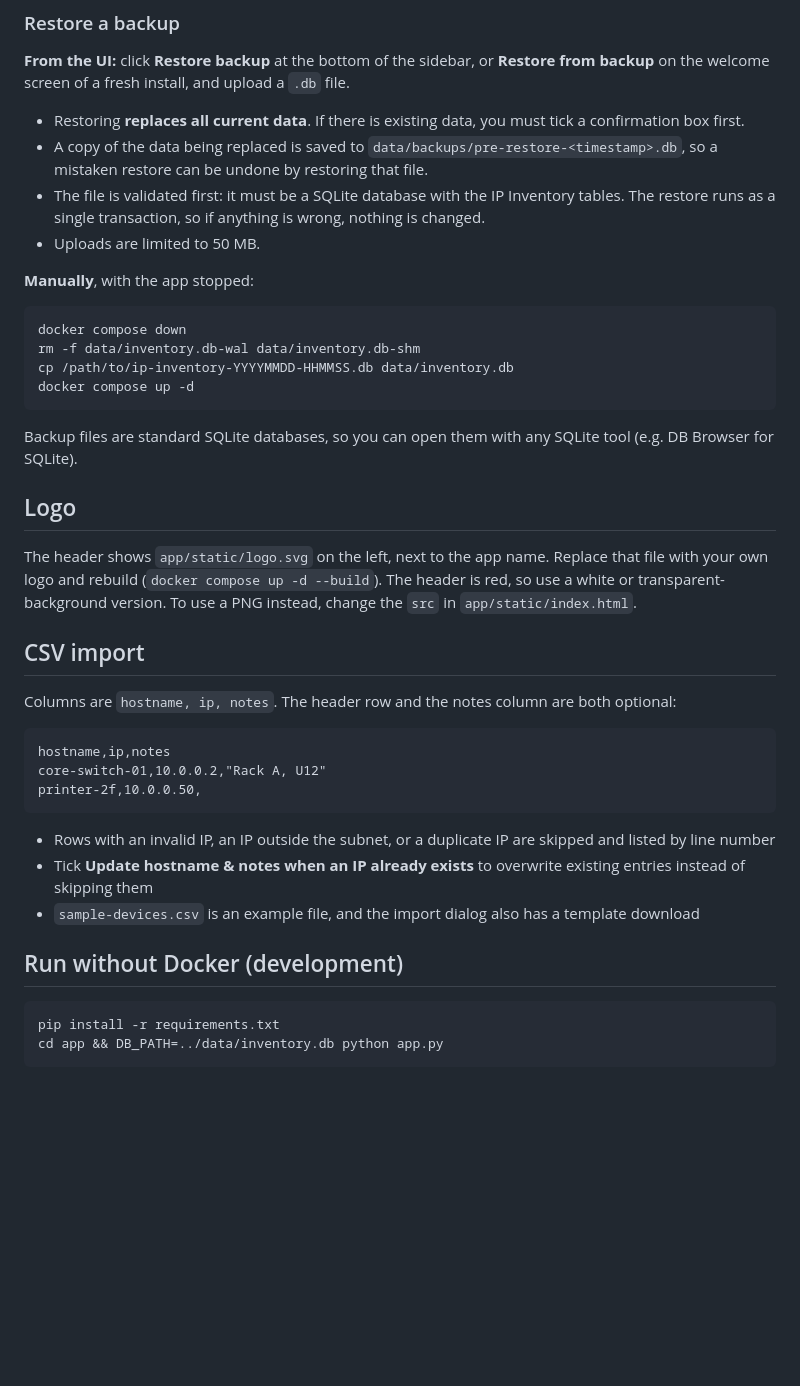
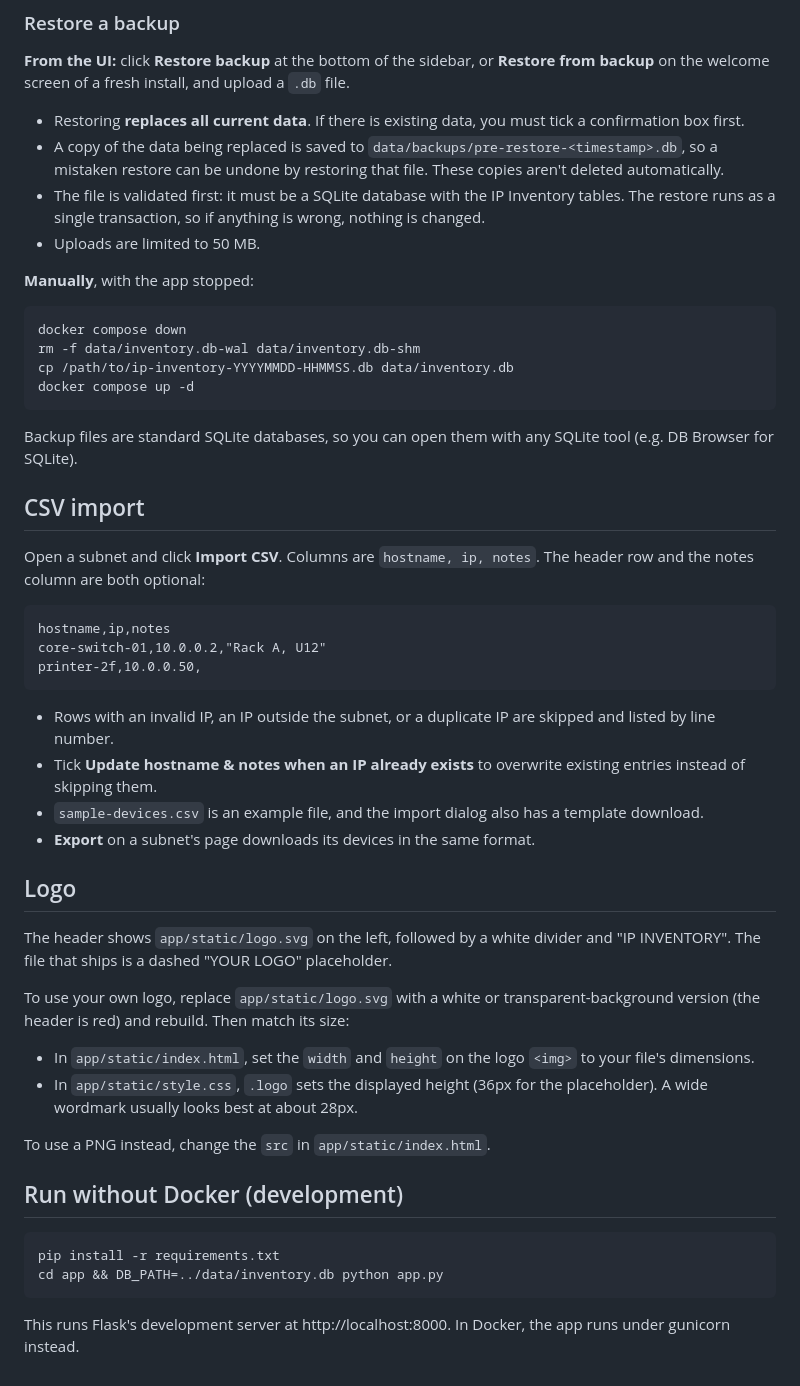
Before and after one commit to codebykf/ipam, a Markdown page: README.md, the part around one of its changes. GitHub-like rendering; blank space fills up the shorter version.

Commit message:
Updated README.md to match new features

````diff
--- a/README.md
+++ b/README.md
@@ -37,7 +47,7 @@ Don't copy `inventory.db` while the app is running, because recent changes may s
 **From the UI:** click **Restore backup** at the bottom of the sidebar, or **Restore from backup** on the welcome screen of a fresh install, and upload a `.db` file.
 
 - Restoring **replaces all current data**. If there is existing data, you must tick a confirmation box first.
-- A copy of the data being replaced is saved to `data/backups/pre-restore-<timestamp>.db`, so a mistaken restore can be undone by restoring that file.
+- A copy of the data being replaced is saved to `data/backups/pre-restore-<timestamp>.db`, so a mistaken restore can be undone by restoring that file. These copies aren't deleted automatically.
 - The file is validated first: it must be a SQLite database with the IP Inventory tables. The restore runs as a single transaction, so if anything is wrong, nothing is changed.
 - Uploads are limited to 50 MB.
 
@@ -52,13 +62,9 @@ docker compose up -d
 
 Backup files are standard SQLite databases, so you can open them with any SQLite tool (e.g. DB Browser for SQLite).
 
-## Logo
-
-The header shows `app/static/logo.svg` on the left, next to the app name. Replace that file with your own logo and rebuild (`docker compose up -d --build`). The header is red, so use a white or transparent-background version. To use a PNG instead, change the `src` in `app/static/index.html`.
-
 ## CSV import
 
-Columns are `hostname, ip, notes`. The header row and the notes column are both optional:
+Open a subnet and click **Import CSV**. Columns are `hostname, ip, notes`. The header row and the notes column are both optional:
 
 ```csv
 hostname,ip,notes
@@ -66,9 +72,21 @@ core-switch-01,10.0.0.2,"Rack A, U12"
 printer-2f,10.0.0.50,
 ```
 
-- Rows with an invalid IP, an IP outside the subnet, or a duplicate IP are skipped and listed by line number
-- Tick **Update hostname & notes when an IP already exists** to overwrite existing entries instead of skipping them
-- `sample-devices.csv` is an example file, and the import dialog also has a template download
+- Rows with an invalid IP, an IP outside the subnet, or a duplicate IP are skipped and listed by line number.
+- Tick **Update hostname & notes when an IP already exists** to overwrite existing entries instead of skipping them.
+- `sample-devices.csv` is an example file, and the import dialog also has a template download.
+- **Export** on a subnet's page downloads its devices in the same format.
+
+## Logo
+
+The header shows `app/static/logo.svg` on the left, followed by a white divider and "IP INVENTORY". The file that ships is a dashed "YOUR LOGO" placeholder.
+
+To use your own logo, replace `app/static/logo.svg` with a white or transparent-background version (the header is red) and rebuild. Then match its size:
+
+- In `app/static/index.html`, set the `width` and `height` on the logo `<img>` to your file's dimensions.
+- In `app/static/style.css`, `.logo` sets the displayed height (36px for the placeholder). A wide wordmark usually looks best at about 28px.
+
+To use a PNG instead, change the `src` in `app/static/index.html`.
 
 ## Run without Docker (development)
 
@@ -76,3 +94,5 @@ printer-2f,10.0.0.50,
 pip install -r requirements.txt
 cd app && DB_PATH=../data/inventory.db python app.py
 ```
+
+This runs Flask's development server at http://localhost:8000. In Docker, the app runs under gunicorn instead.
````
Also changed, not shown: other parts of README.md (+15 -5 lines).
